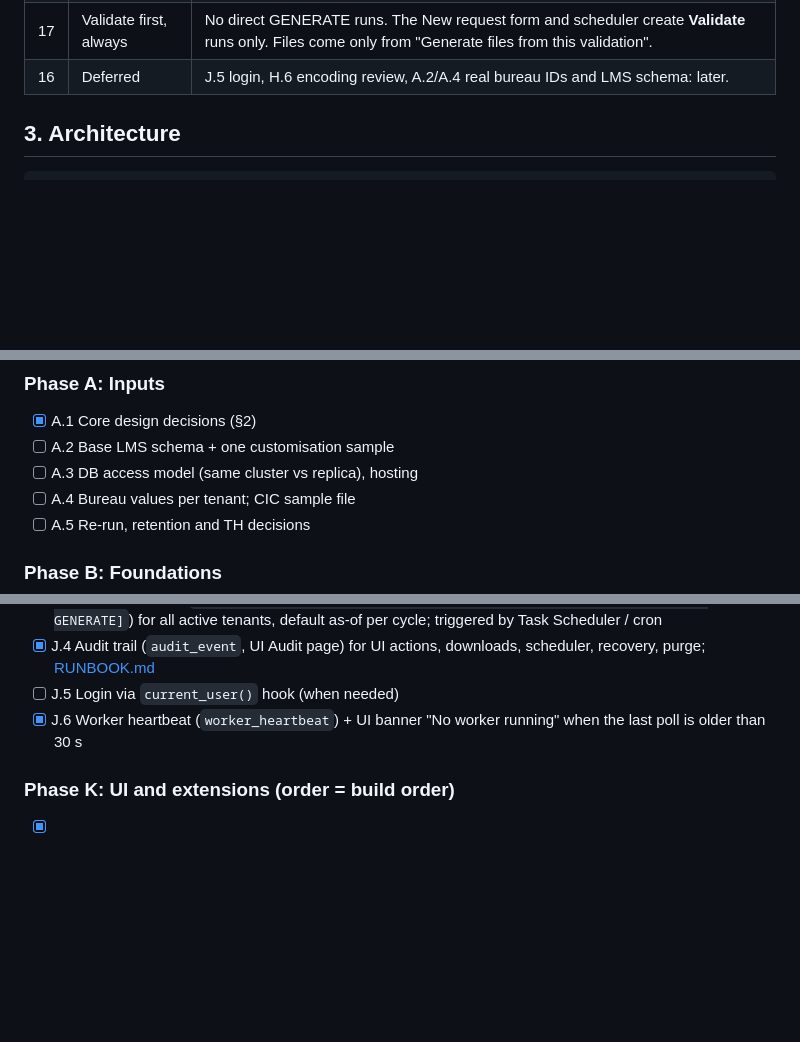
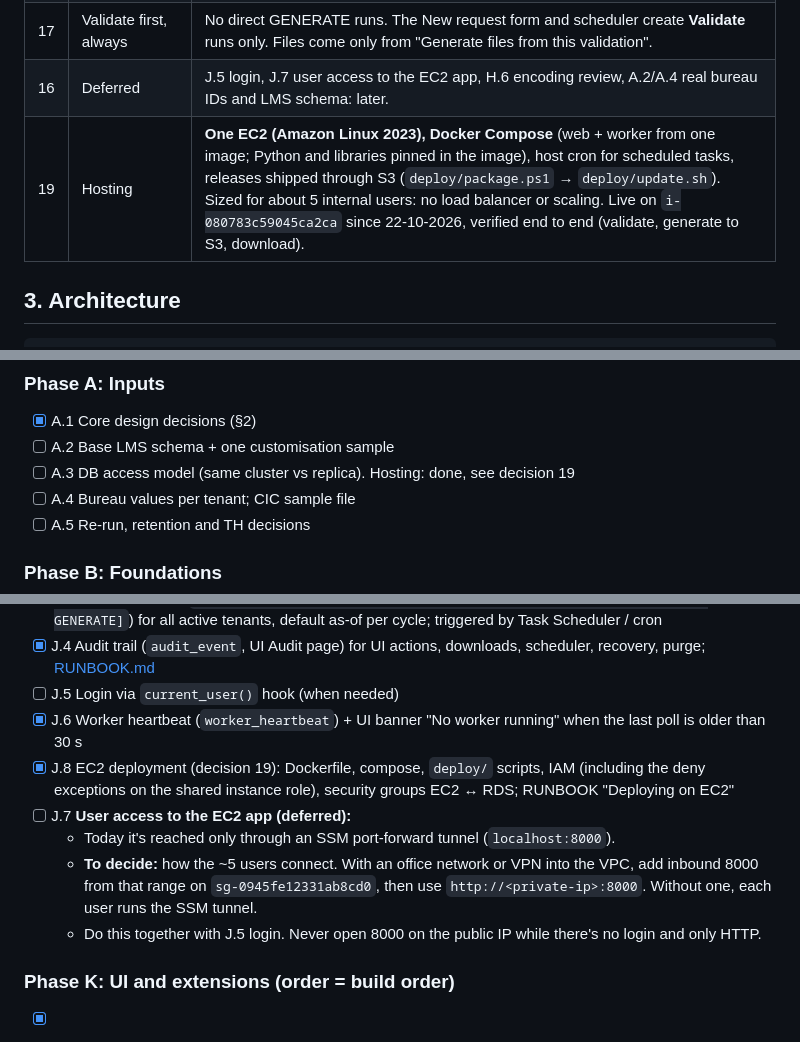
Before and after one commit to rm-ramprasad/bureau-submission-flask, a Markdown page: OVERALL_PLAN.md, 3 parts joined by grey strips. Drawn GitHub-style; blank space fills up the shorter version.

Commit message:
Deployment notes: EC2 hosting decision, deferred user access (J.7), IAM deny exceptions in RUNBOOK
Co-Authored-By: Claude Opus 5.5 <noreply@anthropic.com>

```diff
--- a/OVERALL_PLAN.md
+++ b/OVERALL_PLAN.md
@@ -39,7 +39,8 @@
 | 15 | Adjustments (exclusions + overrides) | Users capture **loan account numbers and/or customer IDs to exclude**, and **overrides** for OD days, ledger balance, OD amount and settlement amount, each with an optional reason. They are applied **in the data layer through the SQL view `v_snapshot_adjustment`** while the snapshot is built, **before validation**, so validation checks the final data. Excluding a customer excludes every loan they hold, whole. Applied adjustments are frozen on the snapshot. Clicking Generate confirms and audits them. |
 | 18 | File storage | Generated files and exception CSVs are written to **AWS S3** (`s3://<bucket>/<prefix>/<tenant>/<batch>/<file>`). The URI is stored on `submission_request`. UI downloads stream from S3 through the app (private bucket). Writes are conditional, so nothing is overwritten. Encryption is SSE-S3 or SSE-KMS. Credentials come from the AWS chain (IAM role). The local store is kept for development and tests. |
 | 17 | Validate first, always | No direct GENERATE runs. The New request form and scheduler create **Validate** runs only. Files come only from "Generate files from this validation". |
-| 16 | Deferred | J.5 login, H.6 encoding review, A.2/A.4 real bureau IDs and LMS schema: later. |
+| 16 | Deferred | J.5 login, J.7 user access to the EC2 app, H.6 encoding review, A.2/A.4 real bureau IDs and LMS schema: later. |
+| 19 | Hosting | **One EC2 (Amazon Linux 2023), Docker Compose** (web + worker from one image; Python and libraries pinned in the image), host cron for scheduled tasks, releases shipped through S3 (`deploy/package.ps1` → `deploy/update.sh`). Sized for about 5 internal users: no load balancer or scaling. Live on `i-080783c59045ca2ca` since 22-10-2026, verified end to end (validate, generate to S3, download). |
 
 ## 3. Architecture
 
@@ -218,7 +219,7 @@ tests/
 ### Phase A: Inputs
 - [x] A.1 Core design decisions (§2)
 - [ ] A.2 Base LMS schema + one customisation sample
-- [ ] A.3 DB access model (same cluster vs replica), hosting
+- [ ] A.3 DB access model (same cluster vs replica). Hosting: done, see decision 19
 - [ ] A.4 Bureau values per tenant; CIC sample file
 - [ ] A.5 Re-run, retention and TH decisions
 
@@ -285,6 +286,11 @@ tests/
 - [x] J.4 Audit trail (`audit_event`, UI Audit page) for UI actions, downloads, scheduler, recovery, purge; [RUNBOOK.md](RUNBOOK.md)
 - [ ] J.5 Login via `current_user()` hook (when needed)
 - [x] J.6 Worker heartbeat (`worker_heartbeat`) + UI banner "No worker running" when the last poll is older than 30 s
+- [x] J.8 EC2 deployment (decision 19): Dockerfile, compose, `deploy/` scripts, IAM (including the deny exceptions on the shared instance role), security groups EC2 ↔ RDS; RUNBOOK "Deploying on EC2"
+- [ ] J.7 **User access to the EC2 app (deferred):**
+  - Today it's reached only through an SSM port-forward tunnel (`localhost:8000`).
+  - **To decide:** how the ~5 users connect. With an office network or VPN into the VPC, add inbound 8000 from that range on `sg-0945fe12331ab8cd0`, then use `http://<private-ip>:8000`. Without one, each user runs the SSM tunnel.
+  - Do this together with J.5 login. Never open 8000 on the public IP while there's no login and only HTTP.
 
 ### Phase K: UI and extensions (order = build order)
 - [x] K.1 **Layout:**
```
Also changed, not shown: RUNBOOK.md (+5 -0 lines).
